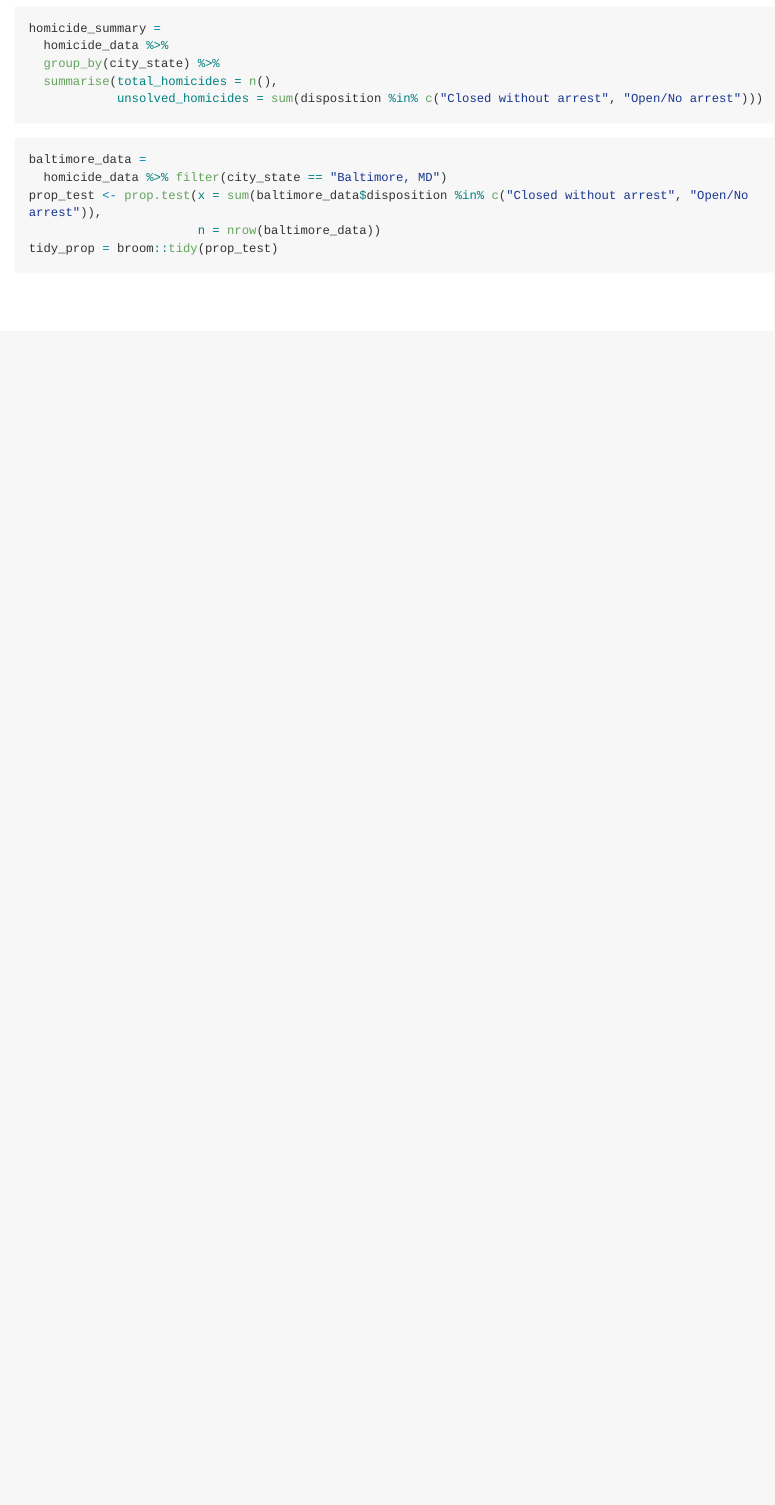
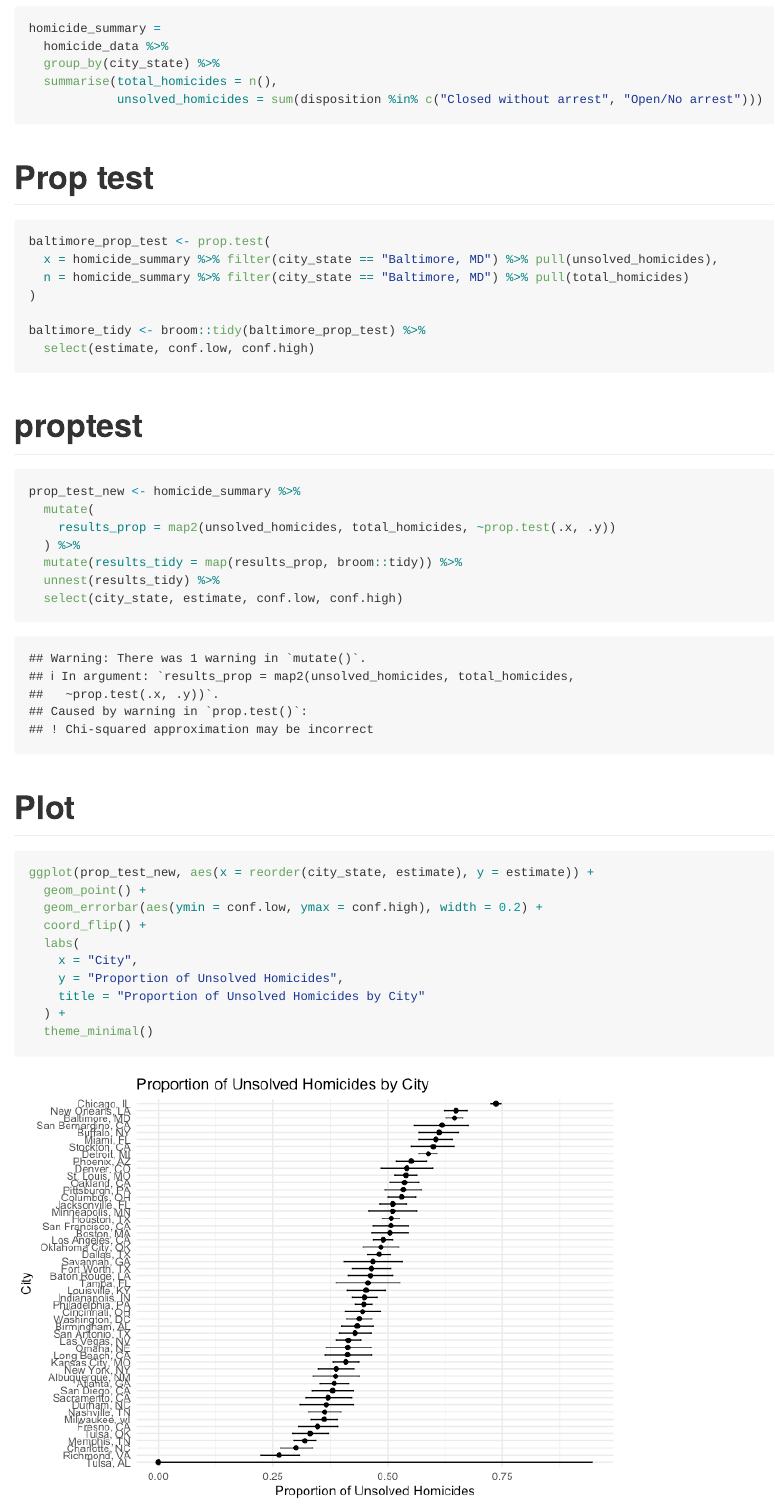
Before and after one commit to nasihahussain/p8105_hw5_nh2796, an R Markdown document (p8105_hw5_nh2796.Rmd): the page in a window 1100 px wide, from 3610 px down before the commit and from 3650 px down after it, so that both start at the same text. The pictures show the output file p8105_hw5_nh2796.md that the author committed with the source, drawn offline in the style of GitHub; long lines of code are wrapped.

Commit message:
problem 3 fixed problems with code

````diff
--- a/p8105_hw5_nh2796.Rmd
+++ b/p8105_hw5_nh2796.Rmd
@@ -112,11 +116,41 @@ homicide_summary =
   summarise(total_homicides = n(),
             unsolved_homicides = sum(disposition %in% c("Closed without arrest", "Open/No arrest")))
 ```
+# Prop test
 
 ```{r}
-baltimore_data =
-  homicide_data %>% filter(city_state == "Baltimore, MD")
-prop_test <- prop.test(x = sum(baltimore_data$disposition %in% c("Closed without arrest", "Open/No arrest")),
-                       n = nrow(baltimore_data))
-tidy_prop = broom::tidy(prop_test)
+
+baltimore_prop_test <- prop.test(
+  x = homicide_summary %>% filter(city_state == "Baltimore, MD") %>% pull(unsolved_homicides),
+  n = homicide_summary %>% filter(city_state == "Baltimore, MD") %>% pull(total_homicides)
+)
+
+baltimore_tidy <- broom::tidy(baltimore_prop_test) %>%
+  select(estimate, conf.low, conf.high)
 ```
+
+# proptest
+```{r}
+prop_test_new <- homicide_summary %>%
+  mutate(
+    results_prop = map2(unsolved_homicides, total_homicides, ~prop.test(.x, .y))
+  ) %>%
+  mutate(results_tidy = map(results_prop, broom::tidy)) %>%
+  unnest(results_tidy) %>%
+  select(city_state, estimate, conf.low, conf.high)
+```
+
+
+# Plot
+```{r}
+ggplot(prop_test_new, aes(x = reorder(city_state, estimate), y = estimate)) +
+  geom_point() +
+  geom_errorbar(aes(ymin = conf.low, ymax = conf.high), width = 0.2) +
+  coord_flip() +
+  labs(
+    x = "City",
+    y = "Proportion of Unsolved Homicides",
+    title = "Proportion of Unsolved Homicides by City"
+  ) +
+  theme_minimal()
+```
````
Also changed, not shown: p8105_hw5_nh2796.md, p8105_hw5_nh2796_files/figure-gfm/unnamed-chunk-13-1.png (added), p8105_hw5_nh2796.Rmd (8 more changed lines).
